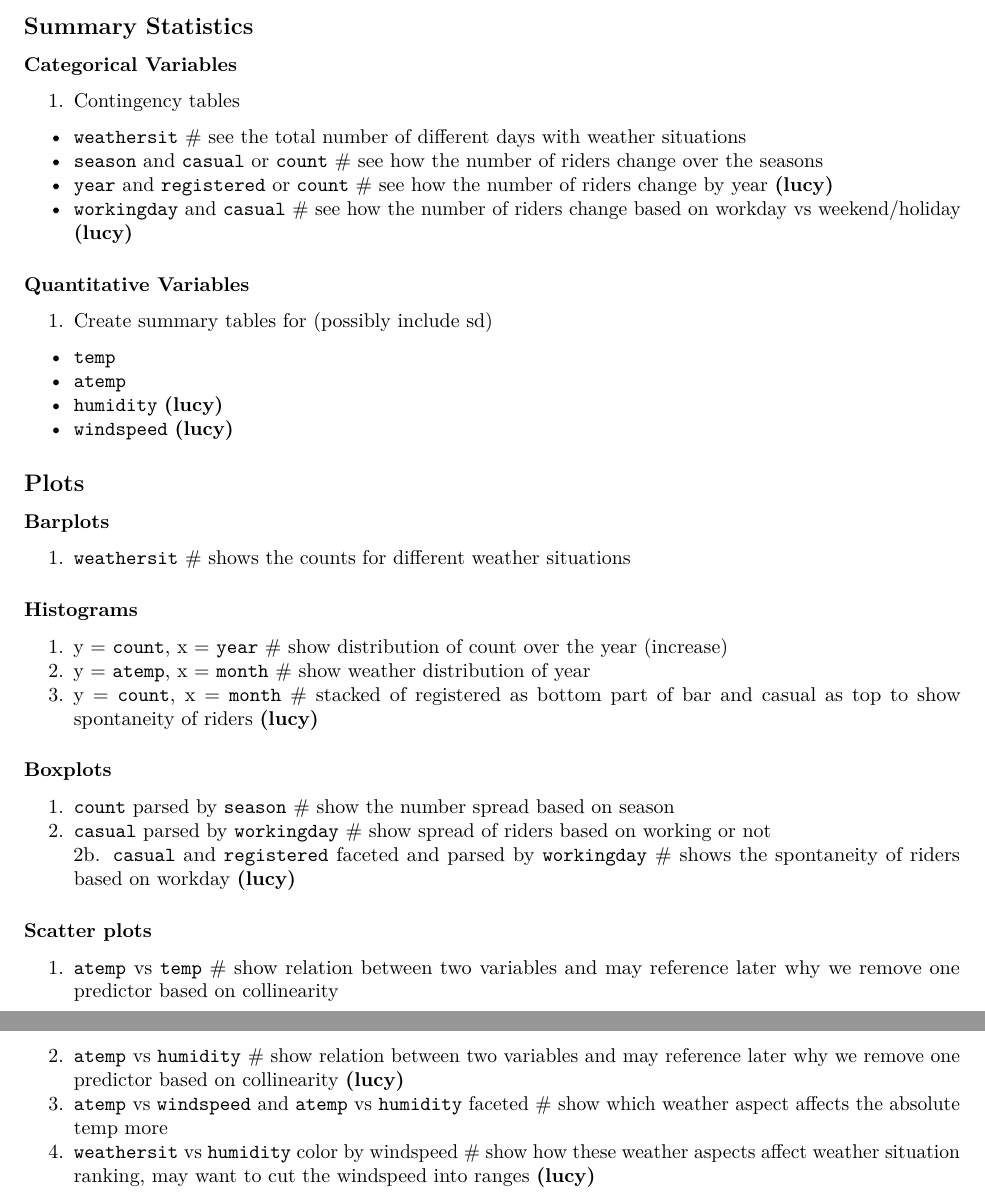
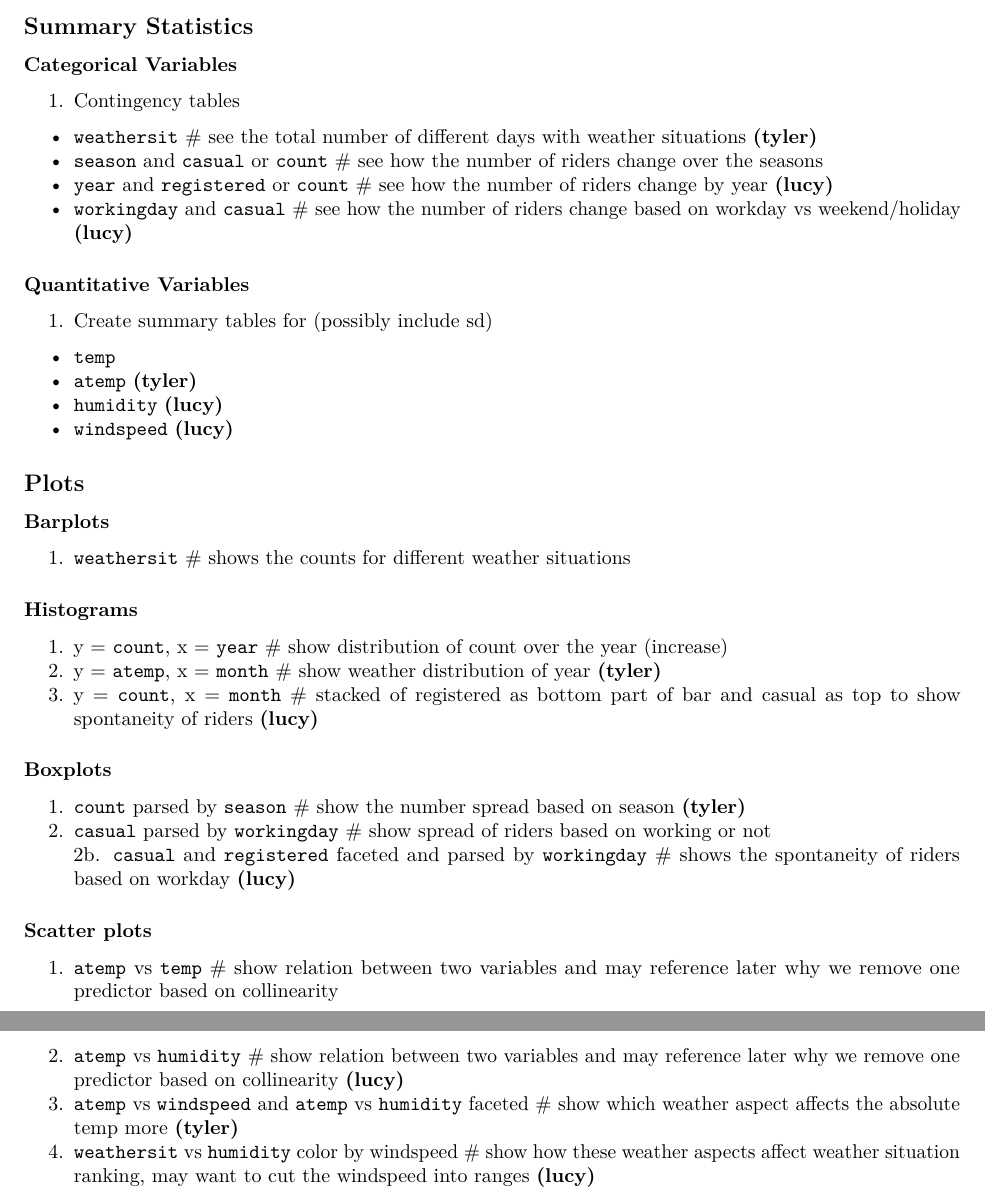
Before and after one commit to TylerAPollard/ST558-Project-2, an R Markdown document (Summary Section.Rmd): two parts of pages 1 and 2 of 2, joined at a grey line, cut so that both start at the same text. Rendered offline with R 4.5, knitr and Pandoc, then LaTeX, with nearby package versions.

Commit message:
Updated summary file with my contributions

```diff
--- a/Summary Section.Rmd
+++ b/Summary Section.Rmd
@@ -12,7 +12,7 @@ knitr::opts_chunk$set(echo = TRUE, warning = FALSE, message = FALSE)
 ## Summary Statistics
 ### Categorical Variables
 1. Contingency tables
-  * `weathersit` # see the total number of different days with weather situations
+  * `weathersit` # see the total number of different days with weather situations **(tyler)**
   * `season` and `casual` or `count` # see how the number of riders change over the seasons
   * `year` and `registered` or `count` # see how the number of riders change by year  **(lucy)**
   * `workingday` and `casual` # see how the number of riders change based on workday vs weekend/holiday  **(lucy)**
@@ -20,7 +20,7 @@ knitr::opts_chunk$set(echo = TRUE, warning = FALSE, message = FALSE)
 ### Quantitative Variables
 1. Create summary tables for (possibly include sd)
   * `temp`
-  * `atemp`
+  * `atemp` **(tyler)**
   * `humidity` **(lucy)**
   * `windspeed` **(lucy)**
 
@@ -30,16 +30,16 @@ knitr::opts_chunk$set(echo = TRUE, warning = FALSE, message = FALSE)
 
 ### Histograms
 1. y = `count`, x = `year` # show distribution of count over the year (increase)
-2. y = `atemp`, x = `month` # show weather distribution of year
+2. y = `atemp`, x = `month` # show weather distribution of year **(tyler)**
 3. y = `count`, x = `month` # stacked of registered as bottom part of bar and casual as top to show spontaneity of riders **(lucy)**
 
 ### Boxplots
-1. `count` parsed by `season` # show the number spread based on season
+1. `count` parsed by `season` # show the number spread based on season **(tyler)**
 2. `casual` parsed by `workingday` # show spread of riders based on working or not
 2b. `casual` and `registered` faceted and parsed by `workingday` # shows the spontaneity of riders based on workday **(lucy)**
 
 ### Scatter plots
 1. `atemp` vs `temp` # show relation between two variables and may reference later why we remove one predictor based on collinearity
 2. `atemp` vs `humidity` # show relation between two variables and may reference later why we remove one predictor based on collinearity  **(lucy)**
-3. `atemp` vs `windspeed` and `atemp` vs `humidity` faceted # show which weather aspect affects the absolute temp more
+3. `atemp` vs `windspeed` and `atemp` vs `humidity` faceted # show which weather aspect affects the absolute temp more **(tyler)**
 4. `weathersit` vs `humidity` color by windspeed # show how these weather aspects affect weather situation ranking, may want to cut the windspeed into ranges  **(lucy)**
```
